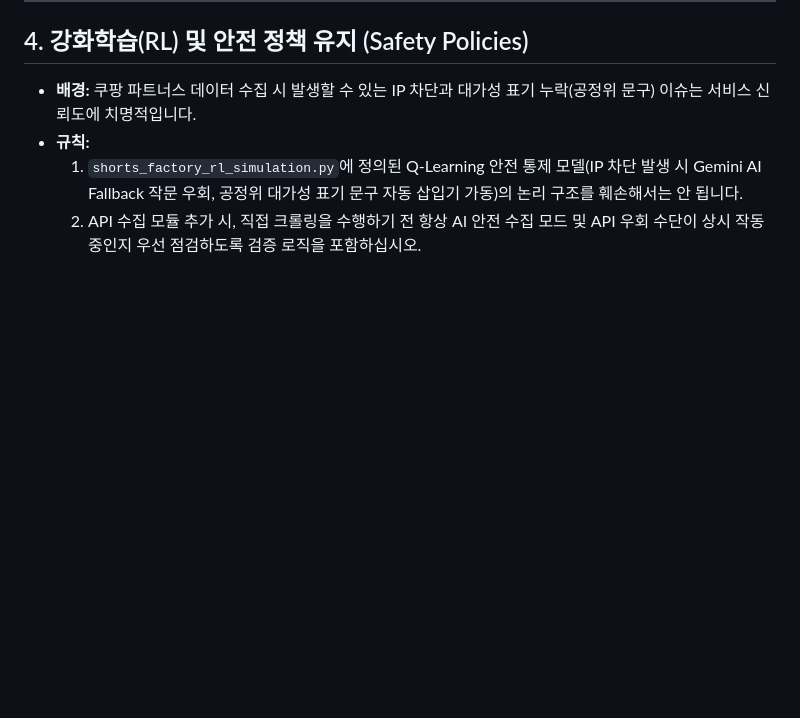
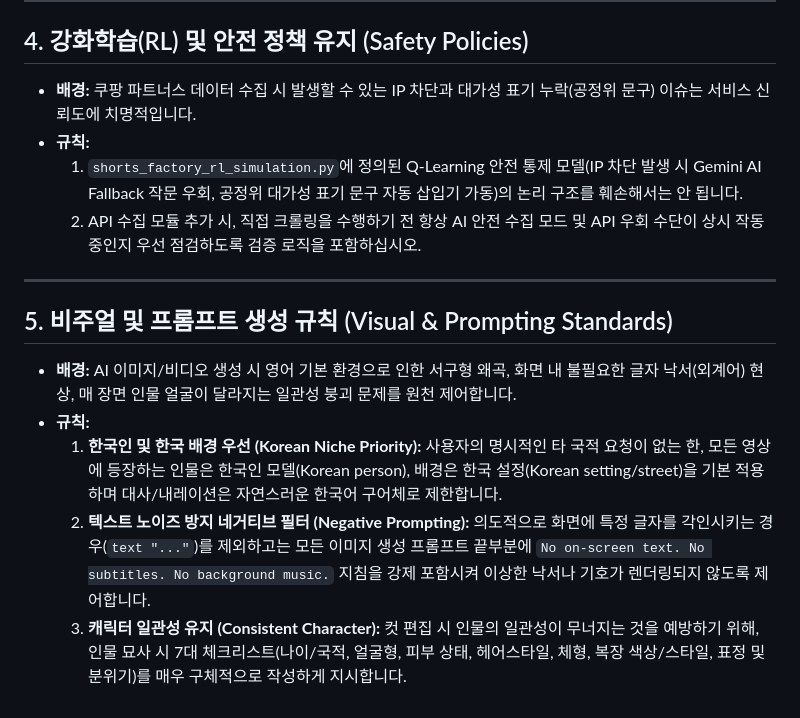
Before and after one commit to pwcosmos-create/shorts-factory-backend, a Markdown page: .agents/AGENTS.md, the part around the change. GitHub-like rendering; blank space fills up the shorter version.

Commit message:
style: enforce visual prompting and consistent character standards in AGENTS.md

```diff
--- a/.agents/AGENTS.md
+++ b/.agents/AGENTS.md
@@ -48,3 +48,13 @@
 * **규칙:**
   1. `shorts_factory_rl_simulation.py`에 정의된 Q-Learning 안전 통제 모델(IP 차단 발생 시 Gemini AI Fallback 작문 우회, 공정위 대가성 표기 문구 자동 삽입기 가동)의 논리 구조를 훼손해서는 안 됩니다.
   2. API 수집 모듈 추가 시, 직접 크롤링을 수행하기 전 항상 AI 안전 수집 모드 및 API 우회 수단이 상시 작동 중인지 우선 점검하도록 검증 로직을 포함하십시오.
+
+---
+
+## 5. 비주얼 및 프롬프트 생성 규칙 (Visual & Prompting Standards)
+
+* **배경:** AI 이미지/비디오 생성 시 영어 기본 환경으로 인한 서구형 왜곡, 화면 내 불필요한 글자 낙서(외계어) 현상, 매 장면 인물 얼굴이 달라지는 일관성 붕괴 문제를 원천 제어합니다.
+* **규칙:**
+  1. **한국인 및 한국 배경 우선 (Korean Niche Priority):** 사용자의 명시적인 타 국적 요청이 없는 한, 모든 영상에 등장하는 인물은 한국인 모델(Korean person), 배경은 한국 설정(Korean setting/street)을 기본 적용하며 대사/내레이션은 자연스러운 한국어 구어체로 제한합니다.
+  2. **텍스트 노이즈 방지 네거티브 필터 (Negative Prompting):** 의도적으로 화면에 특정 글자를 각인시키는 경우(`text "..."`)를 제외하고는 모든 이미지 생성 프롬프트 끝부분에 `No on-screen text. No subtitles. No background music.` 지침을 강제 포함시켜 이상한 낙서나 기호가 렌더링되지 않도록 제어합니다.
+  3. **캐릭터 일관성 유지 (Consistent Character):** 컷 편집 시 인물의 일관성이 무너지는 것을 예방하기 위해, 인물 묘사 시 7대 체크리스트(나이/국적, 얼굴형, 피부 상태, 헤어스타일, 체형, 복장 색상/스타일, 표정 및 분위기)를 매우 구체적으로 작성하게 지시합니다.
```
